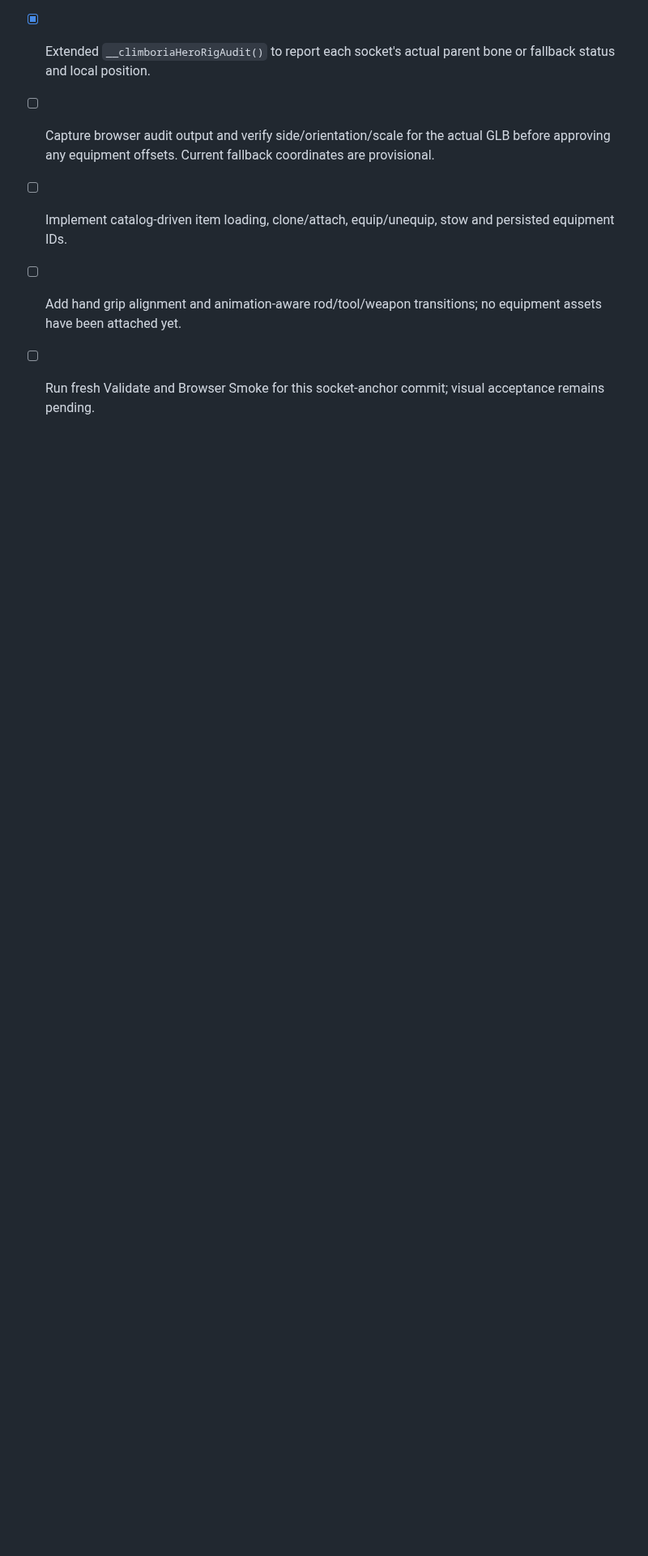
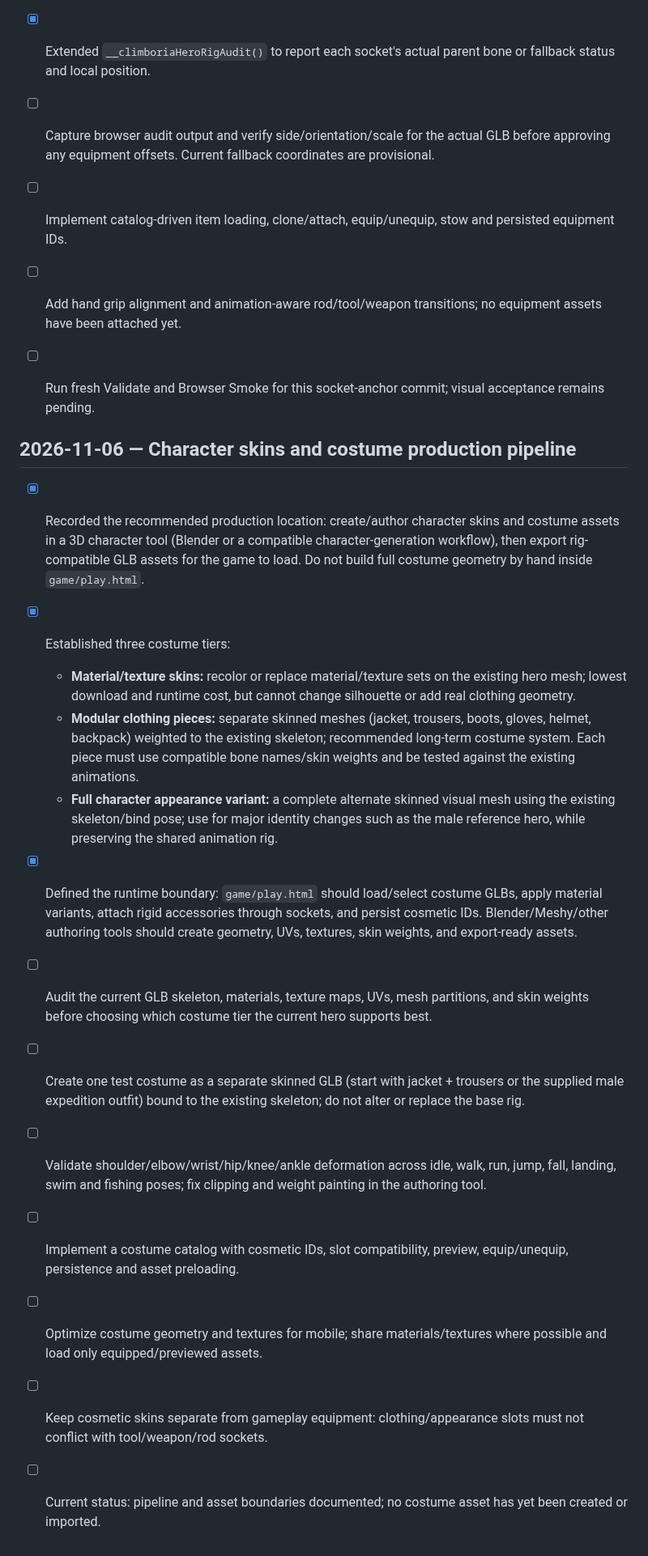
Before and after one commit to CryptoDilis/Climboria, a Markdown page: CLIMBORIA_WORLD_EXPANSION_CHECKLIST.md, the part around the change. Shown at 81% size. Drawn GitHub-style; blank space fills up the shorter version.

Commit message:
Document character skin and costume production pipeline

```diff
--- a/CLIMBORIA_WORLD_EXPANSION_CHECKLIST.md
+++ b/CLIMBORIA_WORLD_EXPANSION_CHECKLIST.md
@@ -1078,3 +1078,20 @@ For each meaningful implementation batch:
 - [ ] Implement catalog-driven item loading, clone/attach, equip/unequip, stow and persisted equipment IDs.
 - [ ] Add hand grip alignment and animation-aware rod/tool/weapon transitions; no equipment assets have been attached yet.
 - [ ] Run fresh Validate and Browser Smoke for this socket-anchor commit; visual acceptance remains pending.
+
+
+## 2026-11-06 — Character skins and costume production pipeline
+
+- [x] Recorded the recommended production location: create/author character skins and costume assets in a 3D character tool (Blender or a compatible character-generation workflow), then export rig-compatible GLB assets for the game to load. Do not build full costume geometry by hand inside `game/play.html`.
+- [x] Established three costume tiers:
+  - **Material/texture skins:** recolor or replace material/texture sets on the existing hero mesh; lowest download and runtime cost, but cannot change silhouette or add real clothing geometry.
+  - **Modular clothing pieces:** separate skinned meshes (jacket, trousers, boots, gloves, helmet, backpack) weighted to the existing skeleton; recommended long-term costume system. Each piece must use compatible bone names/skin weights and be tested against the existing animations.
+  - **Full character appearance variant:** a complete alternate skinned visual mesh using the existing skeleton/bind pose; use for major identity changes such as the male reference hero, while preserving the shared animation rig.
+- [x] Defined the runtime boundary: `game/play.html` should load/select costume GLBs, apply material variants, attach rigid accessories through sockets, and persist cosmetic IDs. Blender/Meshy/other authoring tools should create geometry, UVs, textures, skin weights, and export-ready assets.
+- [ ] Audit the current GLB skeleton, materials, texture maps, UVs, mesh partitions, and skin weights before choosing which costume tier the current hero supports best.
+- [ ] Create one test costume as a separate skinned GLB (start with jacket + trousers or the supplied male expedition outfit) bound to the existing skeleton; do not alter or replace the base rig.
+- [ ] Validate shoulder/elbow/wrist/hip/knee/ankle deformation across idle, walk, run, jump, fall, landing, swim and fishing poses; fix clipping and weight painting in the authoring tool.
+- [ ] Implement a costume catalog with cosmetic IDs, slot compatibility, preview, equip/unequip, persistence and asset preloading.
+- [ ] Optimize costume geometry and textures for mobile; share materials/textures where possible and load only equipped/previewed assets.
+- [ ] Keep cosmetic skins separate from gameplay equipment: clothing/appearance slots must not conflict with tool/weapon/rod sockets.
+- [ ] Current status: pipeline and asset boundaries documented; no costume asset has yet been created or imported.
```
